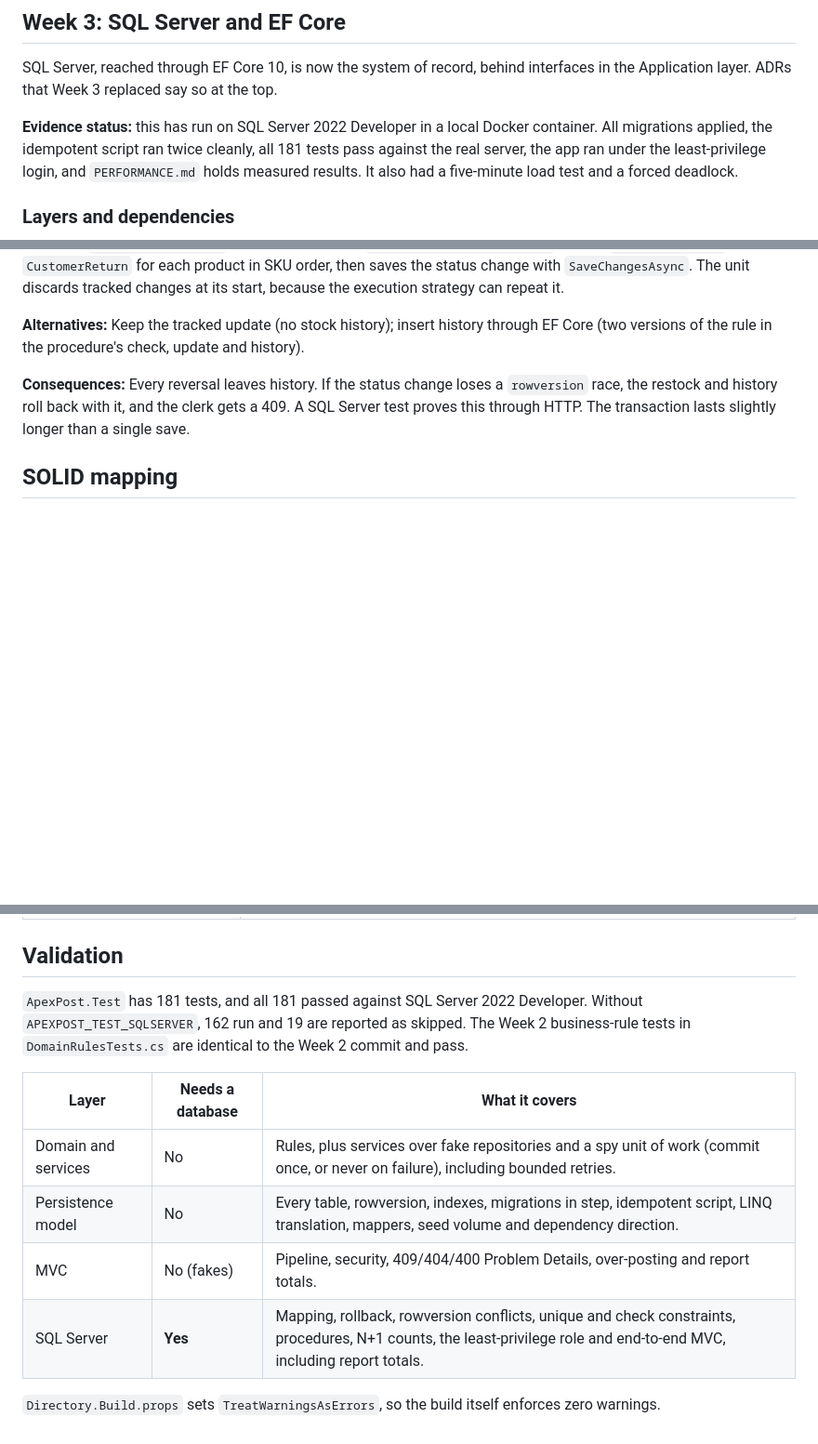
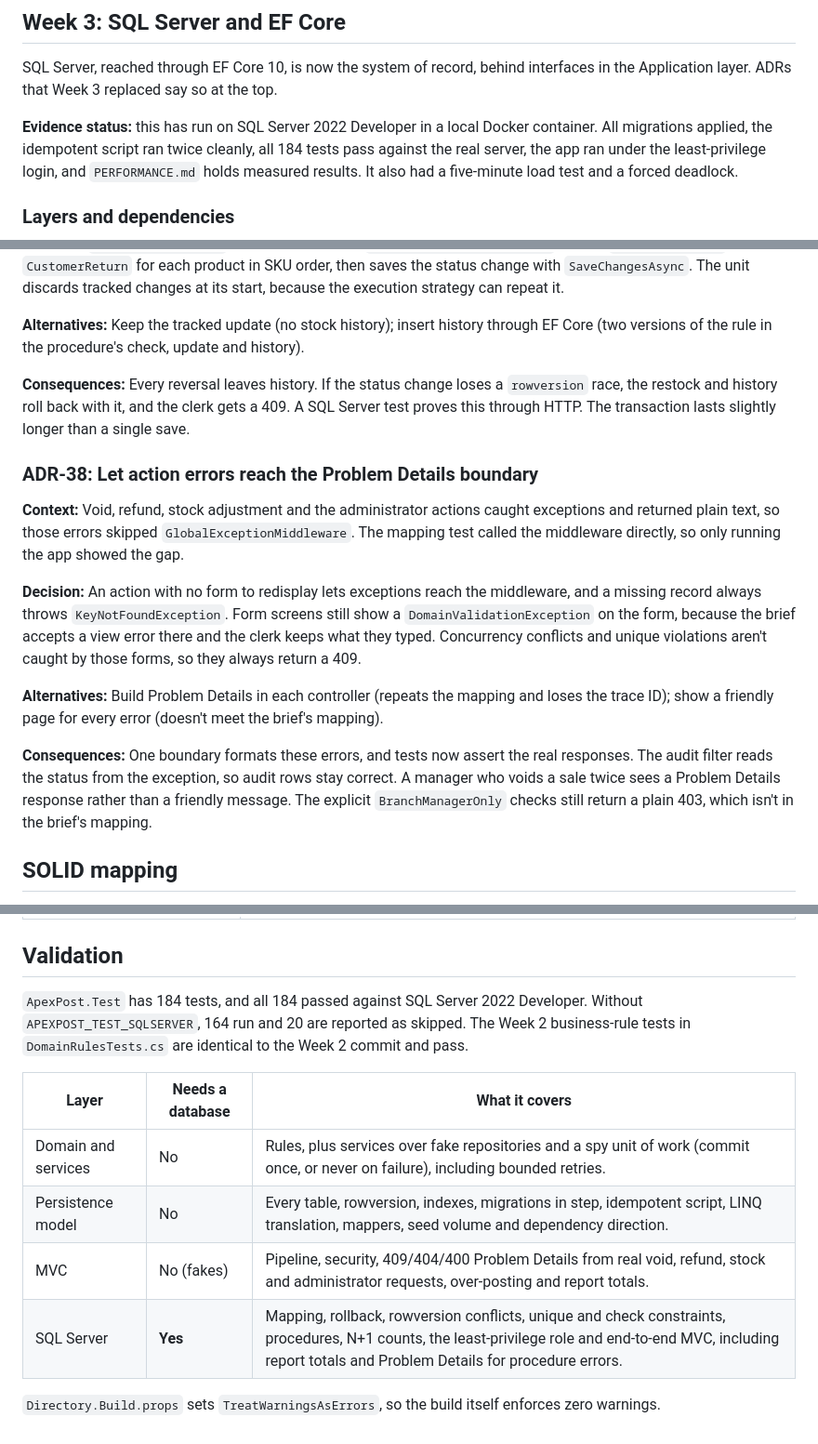
Before and after one commit to vercellmotive/ApexPost, a Markdown page: DESIGN.md, 3 parts joined by grey strips. Shown at 93% size. Rendered like a GitHub page; blank space fills up the shorter version.

```diff
--- a/DESIGN.md
+++ b/DESIGN.md
@@ -4,7 +4,7 @@
 
 SQL Server, reached through EF Core 10, is now the system of record, behind interfaces in the Application layer. ADRs that Week 3 replaced say so at the top.
 
-**Evidence status:** this has run on SQL Server 2022 Developer in a local Docker container. All migrations applied, the idempotent script ran twice cleanly, all 181 tests pass against the real server, the app ran under the least-privilege login, and `PERFORMANCE.md` holds measured results. It also had a five-minute load test and a forced deadlock.
+**Evidence status:** this has run on SQL Server 2022 Developer in a local Docker container. All migrations applied, the idempotent script ran twice cleanly, all 184 tests pass against the real server, the app ran under the least-privilege login, and `PERFORMANCE.md` holds measured results. It also had a five-minute load test and a forced deadlock.
 
 ### Layers and dependencies
 
@@ -788,6 +788,16 @@ Each decision records its context, the decision, the alternatives considered and
 
 **Consequences:** Every reversal leaves history. If the status change loses a `rowversion` race, the restock and history roll back with it, and the clerk gets a 409. A SQL Server test proves this through HTTP. The transaction lasts slightly longer than a single save.
 
+### ADR-38: Let action errors reach the Problem Details boundary
+
+**Context:** Void, refund, stock adjustment and the administrator actions caught exceptions and returned plain text, so those errors skipped `GlobalExceptionMiddleware`. The mapping test called the middleware directly, so only running the app showed the gap.
+
+**Decision:** An action with no form to redisplay lets exceptions reach the middleware, and a missing record always throws `KeyNotFoundException`. Form screens still show a `DomainValidationException` on the form, because the brief accepts a view error there and the clerk keeps what they typed. Concurrency conflicts and unique violations aren't caught by those forms, so they always return a 409.
+
+**Alternatives:** Build Problem Details in each controller (repeats the mapping and loses the trace ID); show a friendly page for every error (doesn't meet the brief's mapping).
+
+**Consequences:** One boundary formats these errors, and tests now assert the real responses. The audit filter reads the status from the exception, so audit rows stay correct. A manager who voids a sale twice sees a Problem Details response rather than a friendly message. The explicit `BranchManagerOnly` checks still return a plain 403, which isn't in the brief's mapping.
+
 ## SOLID mapping
 
 - **Single Responsibility:** repositories stage, the unit of work commits, mappers translate, query services read, and controllers handle HTTP.
@@ -818,13 +828,13 @@ Each decision records its context, the decision, the alternatives considered and
 
 ## Validation
 
-`ApexPost.Test` has 181 tests, and all 181 passed against SQL Server 2022 Developer. Without `APEXPOST_TEST_SQLSERVER`, 162 run and 19 are reported as skipped. The Week 2 business-rule tests in `DomainRulesTests.cs` are identical to the Week 2 commit and pass.
+`ApexPost.Test` has 184 tests, and all 184 passed against SQL Server 2022 Developer. Without `APEXPOST_TEST_SQLSERVER`, 164 run and 20 are reported as skipped. The Week 2 business-rule tests in `DomainRulesTests.cs` are identical to the Week 2 commit and pass.
 
 | Layer | Needs a database | What it covers |
 |---|---|---|
 | Domain and services | No | Rules, plus services over fake repositories and a spy unit of work (commit once, or never on failure), including bounded retries. |
 | Persistence model | No | Every table, rowversion, indexes, migrations in step, idempotent script, LINQ translation, mappers, seed volume and dependency direction. |
-| MVC | No (fakes) | Pipeline, security, 409/404/400 Problem Details, over-posting and report totals. |
-| SQL Server | **Yes** | Mapping, rollback, rowversion conflicts, unique and check constraints, procedures, N+1 counts, the least-privilege role and end-to-end MVC, including report totals. |
+| MVC | No (fakes) | Pipeline, security, 409/404/400 Problem Details from real void, refund, stock and administrator requests, over-posting and report totals. |
+| SQL Server | **Yes** | Mapping, rollback, rowversion conflicts, unique and check constraints, procedures, N+1 counts, the least-privilege role and end-to-end MVC, including report totals and Problem Details for procedure errors. |
 
 `Directory.Build.props` sets `TreatWarningsAsErrors`, so the build itself enforces zero warnings.
```
Also changed, not shown: README.md (+1 -1 lines), docs/GIT-HISTORY.md (+6 -1 lines).
